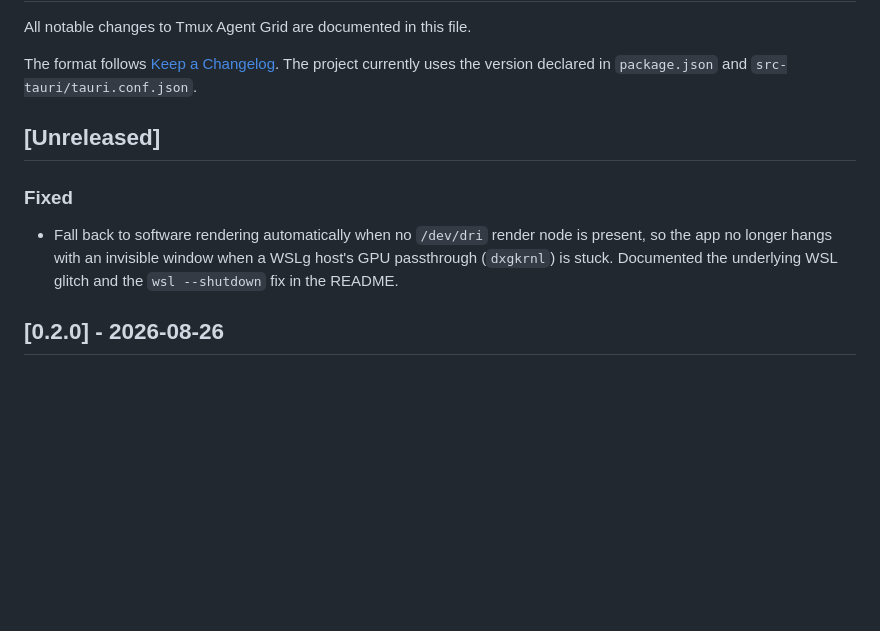
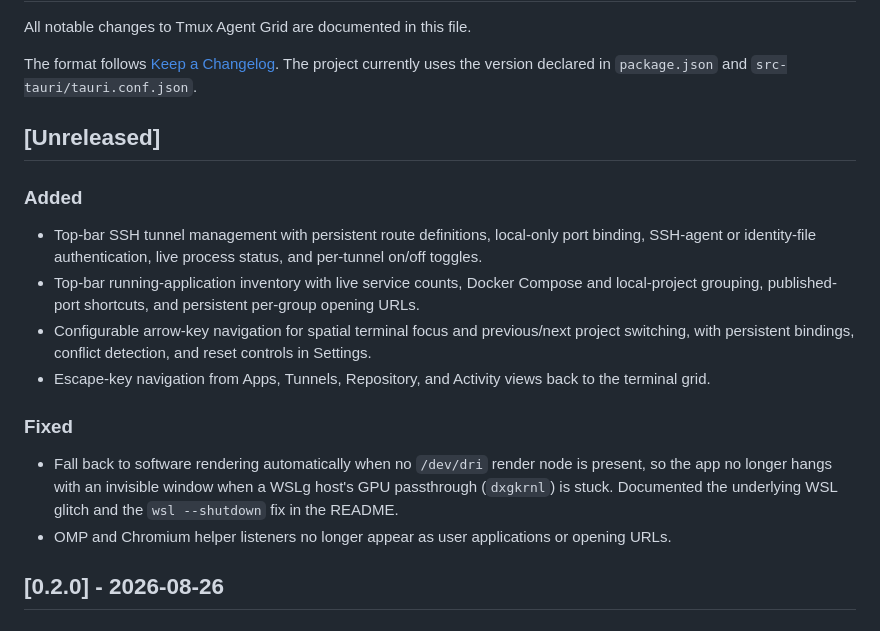
Before and after one commit to TauchmanD/viber, a Markdown page: CHANGELOG.md, the part around the change. Drawn GitHub-style; blank space fills up the shorter version.

```diff
--- a/CHANGELOG.md
+++ b/CHANGELOG.md
@@ -6,9 +6,17 @@ The format follows [Keep a Changelog](https://keepachangelog.com/en/1.1.0/). The
 
 ## [Unreleased]
 
+### Added
+
+- Top-bar SSH tunnel management with persistent route definitions, local-only port binding, SSH-agent or identity-file authentication, live process status, and per-tunnel on/off toggles.
+- Top-bar running-application inventory with live service counts, Docker Compose and local-project grouping, published-port shortcuts, and persistent per-group opening URLs.
+- Configurable arrow-key navigation for spatial terminal focus and previous/next project switching, with persistent bindings, conflict detection, and reset controls in Settings.
+- Escape-key navigation from Apps, Tunnels, Repository, and Activity views back to the terminal grid.
+
 ### Fixed
 
 - Fall back to software rendering automatically when no `/dev/dri` render node is present, so the app no longer hangs with an invisible window when a WSLg host's GPU passthrough (`dxgkrnl`) is stuck. Documented the underlying WSL glitch and the `wsl --shutdown` fix in the README.
+- OMP and Chromium helper listeners no longer appear as user applications or opening URLs.
 
 ## [0.2.0] - 2026-08-26
 
```
Also changed, not shown: README.md (+10 -4 lines).
